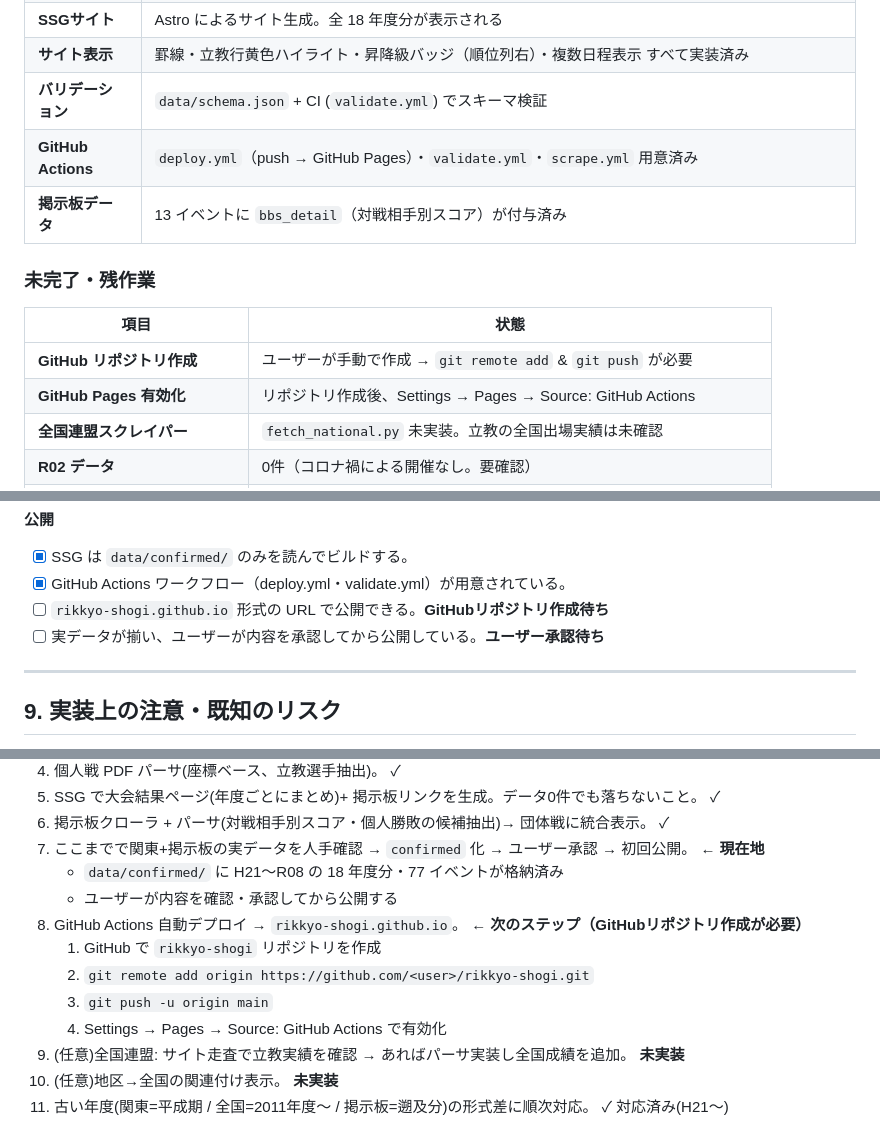
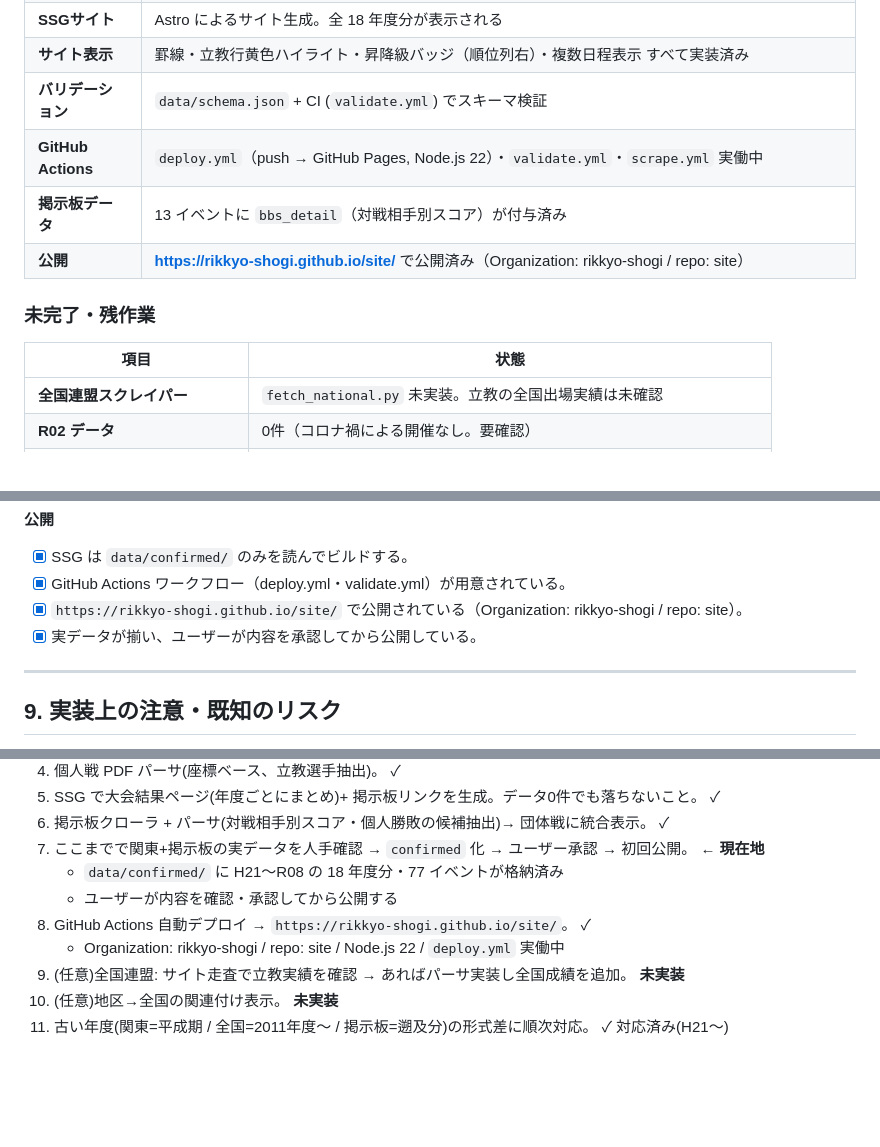
Before and after one commit to rikkyo-shogi/site, a Markdown page: requirements.md, 3 parts joined by grey strips. GitHub-like rendering; blank space fills up the shorter version.

Commit message:
docs: requirements.md を最新化（公開完了を反映）
Co-Authored-By: Claude Sonnet 4.6 <noreply@anthropic.com>

```diff
--- a/requirements.md
+++ b/requirements.md
@@ -24,15 +24,14 @@
 | **SSGサイト** | Astro によるサイト生成。全 18 年度分が表示される |
 | **サイト表示** | 罫線・立教行黄色ハイライト・昇降級バッジ（順位列右）・複数日程表示 すべて実装済み |
 | **バリデーション** | `data/schema.json` + CI (`validate.yml`) でスキーマ検証 |
-| **GitHub Actions** | `deploy.yml`（push → GitHub Pages）・`validate.yml`・`scrape.yml` 用意済み |
+| **GitHub Actions** | `deploy.yml`（push → GitHub Pages, Node.js 22）・`validate.yml`・`scrape.yml` 実働中 |
 | **掲示板データ** | 13 イベントに `bbs_detail`（対戦相手別スコア）が付与済み |
+| **公開** | **https://rikkyo-shogi.github.io/site/** で公開済み（Organization: rikkyo-shogi / repo: site）|
 
 ### 未完了・残作業
 
 | 項目 | 状態 |
 |------|------|
-| **GitHub リポジトリ作成** | ユーザーが手動で作成 → `git remote add` & `git push` が必要 |
-| **GitHub Pages 有効化** | リポジトリ作成後、Settings → Pages → Source: GitHub Actions |
 | **全国連盟スクレイパー** | `fetch_national.py` 未実装。立教の全国出場実績は未確認 |
 | **R02 データ** | 0件（コロナ禍による開催なし。要確認） |
 | **一部年度の kanto_table 欠損** | H28秋・H22秋・H22春・H25春 等（PDF解析失敗または立教不在） |
@@ -620,8 +619,8 @@ repo-root/
 **公開**
 - [x] SSG は `data/confirmed/` のみを読んでビルドする。
 - [x] GitHub Actions ワークフロー（deploy.yml・validate.yml）が用意されている。
-- [ ] `rikkyo-shogi.github.io` 形式の URL で公開できる。**GitHubリポジトリ作成待ち**
-- [ ] 実データが揃い、ユーザーが内容を承認してから公開している。**ユーザー承認待ち**
+- [x] `https://rikkyo-shogi.github.io/site/` で公開されている（Organization: rikkyo-shogi / repo: site）。
+- [x] 実データが揃い、ユーザーが内容を承認してから公開している。
 
 ---
 
@@ -676,11 +675,8 @@ repo-root/
 7. ここまでで関東+掲示板の実データを人手確認 → `confirmed` 化 → ユーザー承認 → 初回公開。 **← 現在地**
    - `data/confirmed/` に H21〜R08 の 18 年度分・77 イベントが格納済み
    - ユーザーが内容を確認・承認してから公開する
-8. GitHub Actions 自動デプロイ → `rikkyo-shogi.github.io`。 ← **次のステップ（GitHubリポジトリ作成が必要）**
-   1. GitHub で `rikkyo-shogi` リポジトリを作成
-   2. `git remote add origin https://github.com/<user>/rikkyo-shogi.git`
-   3. `git push -u origin main`
-   4. Settings → Pages → Source: GitHub Actions で有効化
+8. GitHub Actions 自動デプロイ → `https://rikkyo-shogi.github.io/site/`。 ✓
+   - Organization: rikkyo-shogi / repo: site / Node.js 22 / `deploy.yml` 実働中
 9. (任意)全国連盟: サイト走査で立教実績を確認 → あればパーサ実装し全国成績を追加。 **未実装**
 10. (任意)地区→全国の関連付け表示。 **未実装**
 11. 古い年度(関東=平成期 / 全国=2011年度〜 / 掲示板=遡及分)の形式差に順次対応。 ✓ 対応済み(H21〜)
```
